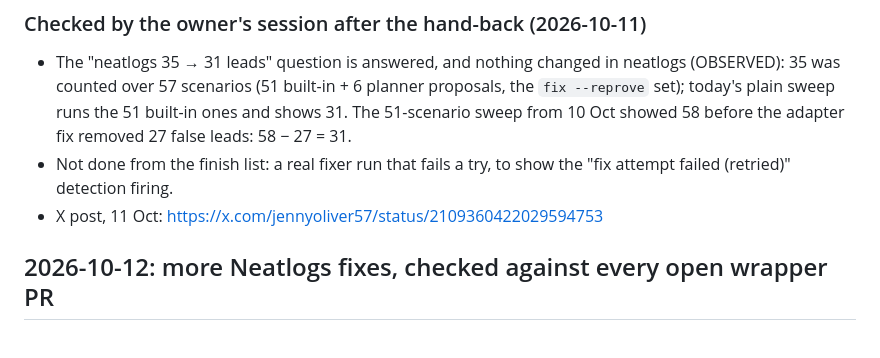
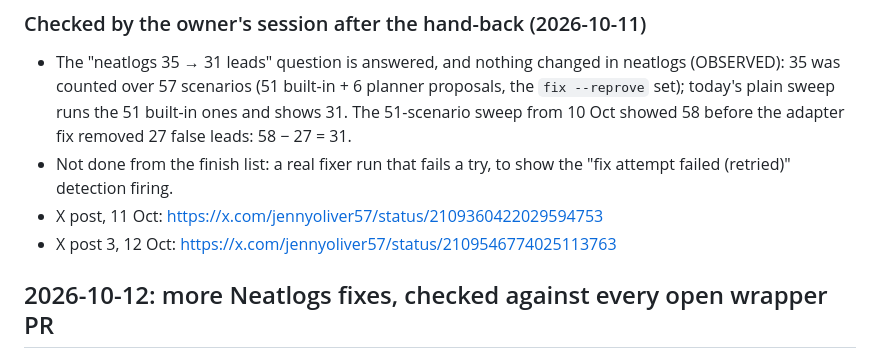
Before and after one commit to Jennycruzy/trueup, a Markdown page: hackathon.md, the part around the change. Drawn GitHub-style.

Commit message:
Record post 3

```diff
--- a/hackathon.md
+++ b/hackathon.md
@@ -414,6 +414,7 @@ Everything above is left uncommitted for owner review. No public action was take
 - The "neatlogs 35 → 31 leads" question is answered, and nothing changed in neatlogs (OBSERVED): 35 was counted over 57 scenarios (51 built-in + 6 planner proposals, the `fix --reprove` set); today's plain sweep runs the 51 built-in ones and shows 31. The 51-scenario sweep from 10 Oct showed 58 before the adapter fix removed 27 false leads: 58 − 27 = 31.
 - Not done from the finish list: a real fixer run that fails a try, to show the "fix attempt failed (retried)" detection firing.
 - X post, 11 Oct: https://x.com/jennyoliver57/status/2109360422029594753
+- X post 3, 12 Oct: https://x.com/jennyoliver57/status/2109546774025113763
 
 ## 2026-10-12: more Neatlogs fixes, checked against every open wrapper PR
 
```
